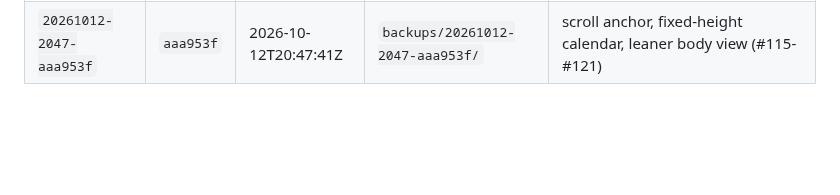
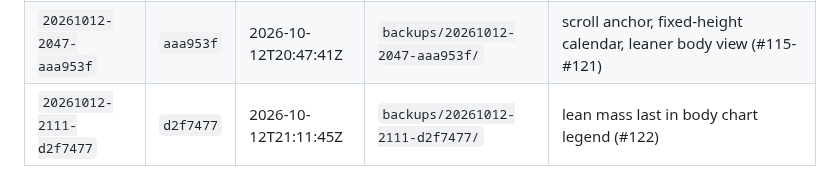
Before and after one commit to kaywiegand/gym-tracker-app, a Markdown page: DEPLOYMENTS.md, the part around the change. GitHub-like rendering; blank space fills up the shorter version.

Commit message:
docs: backlog 122 live, log deploy
Co-Authored-By: Claude Opus 5.5 <noreply@anthropic.com>

```diff
--- a/DEPLOYMENTS.md
+++ b/DEPLOYMENTS.md
@@ -47,3 +47,4 @@ Ablauf, Flags und der Schutz des Datenbestands: siehe README, Abschnitt „Deplo
 | `20261012-1942-7094336` | `7094336` | 2026-10-12T19:42:35Z | `backups/20261012-1942-7094336/` | tracking: session on first set, suggestion text, finish duration; consistency caption (#67, #69, #74, #86, #104) |
 | `20261012-1956-f42aaa3` | `f42aaa3` | 2026-10-12T19:56:38Z | `backups/20261012-1956-f42aaa3/` | compact volume tile, ACWR/session title, full-week calendar (#113-#115) |
 | `20261012-2047-aaa953f` | `aaa953f` | 2026-10-12T20:47:41Z | `backups/20261012-2047-aaa953f/` | scroll anchor, fixed-height calendar, leaner body view (#115-#121) |
+| `20261012-2111-d2f7477` | `d2f7477` | 2026-10-12T21:11:45Z | `backups/20261012-2111-d2f7477/` | lean mass last in body chart legend (#122) |
```
Also changed, not shown: BACKLOG.md (+1 -1 lines).
